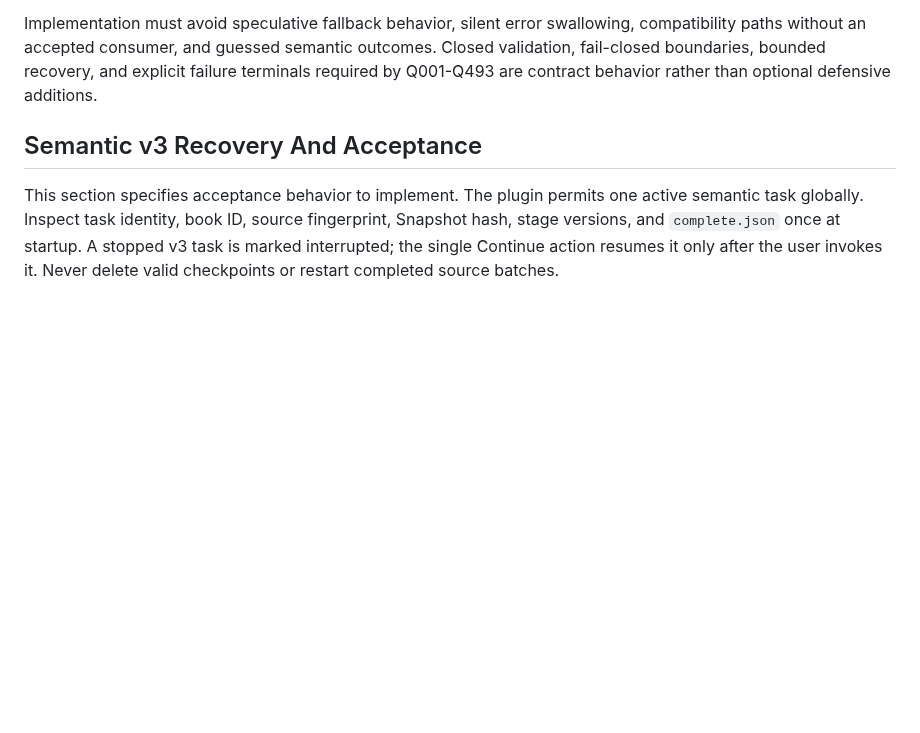
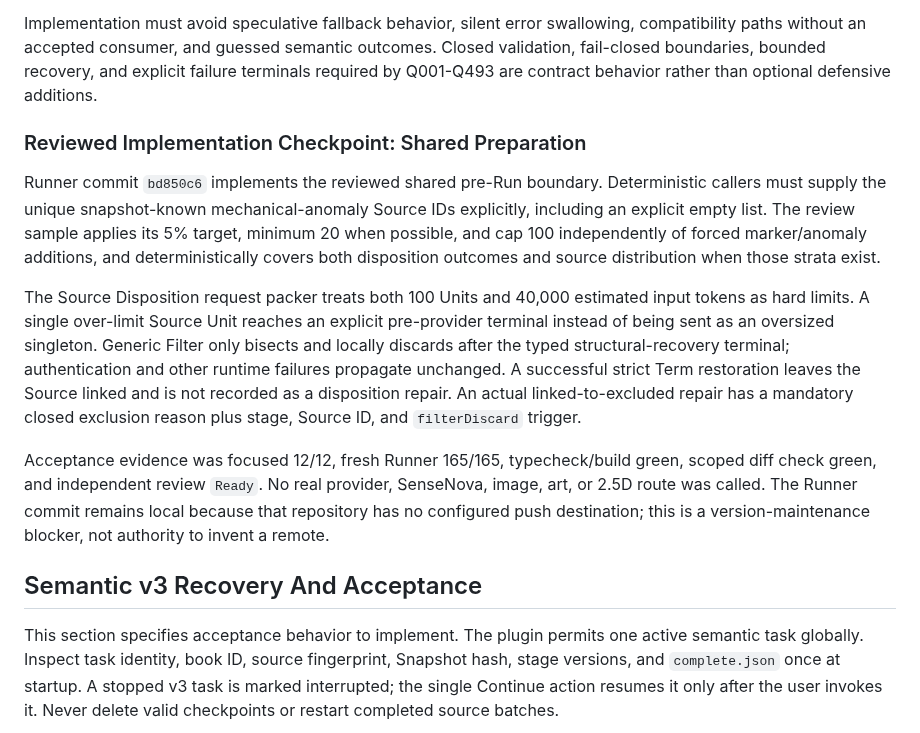
Before and after one commit to Amazinnn/ReadMark, a Markdown page: docs/DEVELOPMENT.md, the part around the change. Drawn GitHub-style; blank space fills up the shorter version.

Commit message:
docs: accept shared semantic preparation

```diff
--- a/docs/DEVELOPMENT.md
+++ b/docs/DEVELOPMENT.md
@@ -240,6 +240,14 @@ Each commit must remain narrowly scoped, pass its applicable synthetic gates, ex
 
 Implementation must avoid speculative fallback behavior, silent error swallowing, compatibility paths without an accepted consumer, and guessed semantic outcomes. Closed validation, fail-closed boundaries, bounded recovery, and explicit failure terminals required by Q001-Q493 are contract behavior rather than optional defensive additions.
 
+### Reviewed Implementation Checkpoint: Shared Preparation
+
+Runner commit `bd850c6` implements the reviewed shared pre-Run boundary. Deterministic callers must supply the unique snapshot-known mechanical-anomaly Source IDs explicitly, including an explicit empty list. The review sample applies its 5% target, minimum 20 when possible, and cap 100 independently of forced marker/anomaly additions, and deterministically covers both disposition outcomes and source distribution when those strata exist.
+
+The Source Disposition request packer treats both 100 Units and 40,000 estimated input tokens as hard limits. A single over-limit Source Unit reaches an explicit pre-provider terminal instead of being sent as an oversized singleton. Generic Filter only bisects and locally discards after the typed structural-recovery terminal; authentication and other runtime failures propagate unchanged. A successful strict Term restoration leaves the Source linked and is not recorded as a disposition repair. An actual linked-to-excluded repair has a mandatory closed exclusion reason plus stage, Source ID, and `filterDiscard` trigger.
+
+Acceptance evidence was focused 12/12, fresh Runner 165/165, typecheck/build green, scoped diff check green, and independent review `Ready`. No real provider, SenseNova, image, art, or 2.5D route was called. The Runner commit remains local because that repository has no configured push destination; this is a version-maintenance blocker, not authority to invent a remote.
+
 ## Semantic v3 Recovery And Acceptance
 
 This section specifies acceptance behavior to implement. The plugin permits one active semantic task globally. Inspect task identity, book ID, source fingerprint, Snapshot hash, stage versions, and `complete.json` once at startup. A stopped v3 task is marked interrupted; the single Continue action resumes it only after the user invokes it. Never delete valid checkpoints or restart completed source batches.
```
Also changed, not shown: docs/CURRENT.md (+3 -3 lines), docs/EVALS.md (+5 -2 lines).
